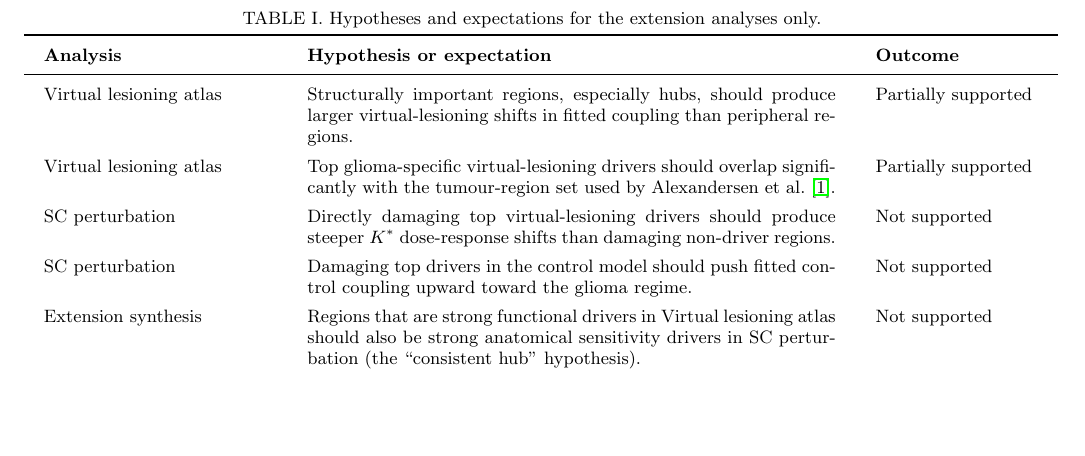
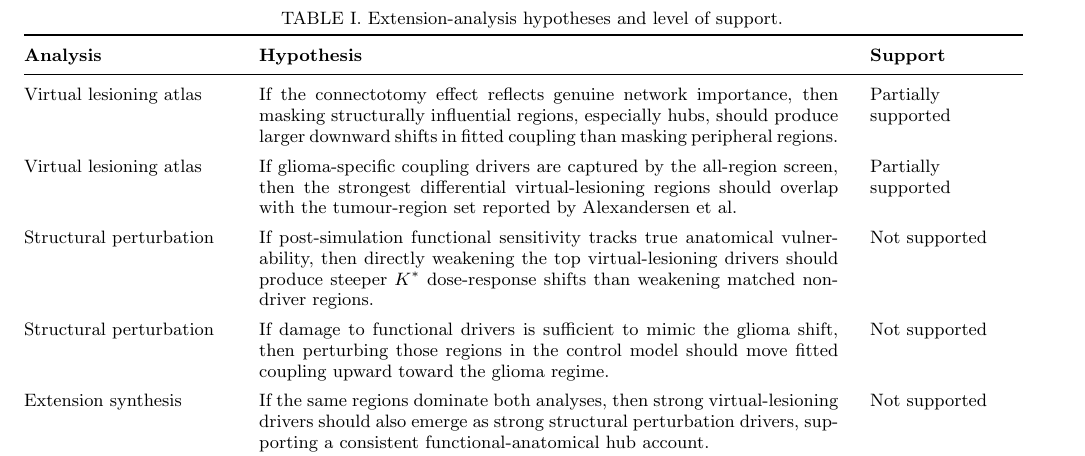
Before and after one commit to BobRice1/Functional-connectotomy, a LaTeX paper (Paper/paper.tex): part of page 3 of 13, cut at the place of the change, the shorter picture padded with empty space. Compiled offline with pdfLaTeX.

Commit message:
table changes

```diff
--- a/Paper/paper.tex
+++ b/Paper/paper.tex
@@ -98,18 +98,18 @@ Thus, along a constant-\(\kappa\) line, \(K\) is not fixed; instead, it increase
 \begin{table*}[t]
 \centering
 \small
-\caption{Hypotheses and expectations for the extension analyses only.}
-\setlength{\tabcolsep}{10pt}
+\caption{Extension-analysis hypotheses and level of support.}
+\setlength{\tabcolsep}{8pt}
 \renewcommand{\arraystretch}{1.4}
-\begin{tabular}{p{0.22\textwidth}p{0.52\textwidth}p{0.16\textwidth}}
+\begin{tabular}{@{}p{0.20\textwidth}p{0.57\textwidth}p{0.15\textwidth}@{}}
 \toprule
-\textbf{Analysis} & \textbf{Hypothesis or expectation} & \textbf{Outcome} \\
+\textbf{Analysis} & \textbf{Hypothesis} & \textbf{Support} \\
 \midrule
-Virtual lesioning atlas & Structurally important regions, especially hubs, should produce larger virtual-lesioning shifts in fitted coupling than peripheral regions. & Partially supported \\[2pt]
-Virtual lesioning atlas & Top glioma-specific virtual-lesioning drivers should overlap significantly with the tumour-region set used by Alexandersen et al.~\cite{Alexandersen2025}. & Partially supported \\[2pt]
-SC perturbation & Directly damaging top virtual-lesioning drivers should produce steeper $K^*$ dose-response shifts than damaging non-driver regions. & Not supported \\[2pt]
-SC perturbation & Damaging top drivers in the control model should push fitted control coupling upward toward the glioma regime. & Not supported \\[2pt]
-Extension synthesis & Regions that are strong functional drivers in Virtual lesioning atlas should also be strong anatomical sensitivity drivers in SC perturbation (the ``consistent hub'' hypothesis). & Not supported \\
+Virtual lesioning atlas & If the connectotomy effect reflects genuine network importance, then masking structurally influential regions, especially hubs, should produce larger downward shifts in fitted coupling than masking peripheral regions. & Partially supported \\[2pt]
+Virtual lesioning atlas & If glioma-specific coupling drivers are captured by the all-region screen, then the strongest differential virtual-lesioning regions should overlap with the tumour-region set reported by Alexandersen et al. & Partially supported \\[2pt]
+Structural perturbation & If post-simulation functional sensitivity tracks true anatomical vulnerability, then directly weakening the top virtual-lesioning drivers should produce steeper $K^*$ dose-response shifts than weakening matched non-driver regions. & Not supported \\[2pt]
+Structural perturbation & If damage to functional drivers is sufficient to mimic the glioma shift, then perturbing those regions in the control model should move fitted coupling upward toward the glioma regime. & Not supported \\[2pt]
+Extension synthesis & If the same regions dominate both analyses, then strong virtual-lesioning drivers should also emerge as strong structural perturbation drivers, supporting a consistent functional-anatomical hub account. & Not supported \\
 \bottomrule
 \end{tabular}
 \renewcommand{\arraystretch}{1}
```
Also changed, not shown: Paper/paper.pdf.
